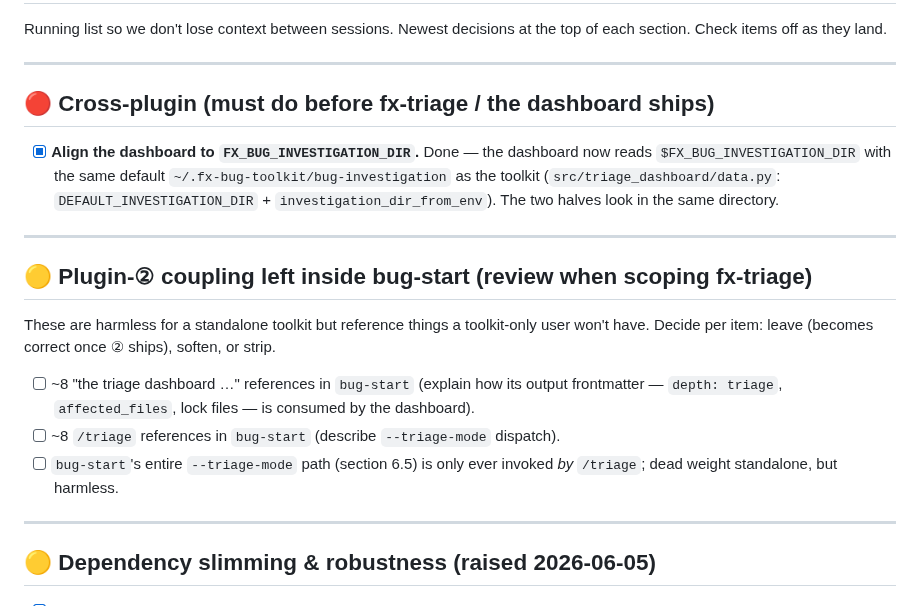
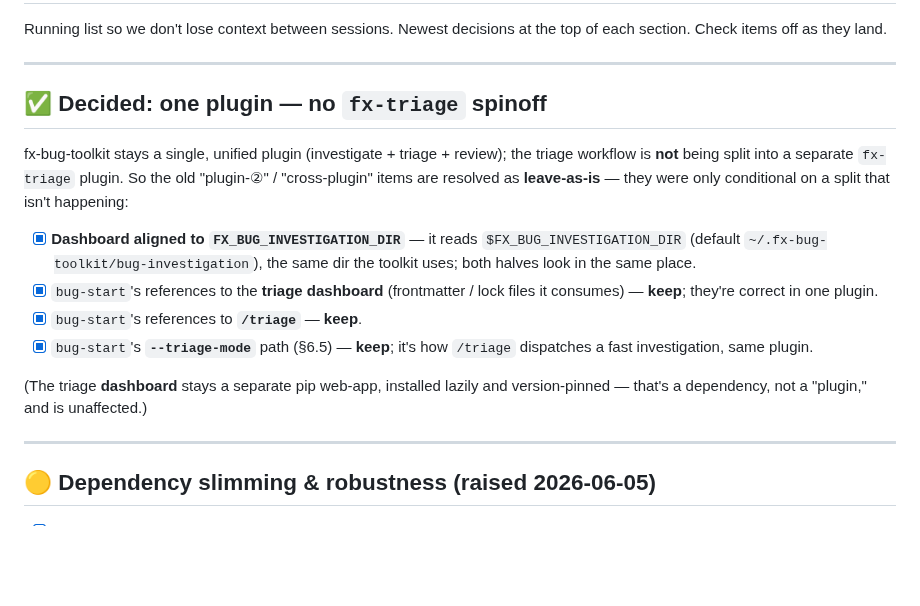
Before and after one commit to alastor0325/fx-bug-toolkit, a Markdown page: docs/TODO.md, the part around the change. GitHub-like rendering; blank space fills up the shorter version.

Commit message:
docs(todo): resolve plugin-split items — fx-bug-toolkit stays one plugin
Decided there's no fx-triage spinoff, so the 'plugin-②/cross-plugin coupling'
items are resolved leave-as-is: bug-start's references to /triage, the triage
dashboard, and its --triage-mode path are correct in a single unified plugin.
Dropped the split-conditional framing. (Dashboard stays a separate pip dependency.)

```diff
--- a/docs/TODO.md
+++ b/docs/TODO.md
@@ -5,28 +5,24 @@ top of each section. Check items off as they land.
 
 ---
 
-## 🔴 Cross-plugin (must do before fx-triage / the dashboard ships)
+## ✅ Decided: one plugin — no `fx-triage` spinoff
 
-- [x] **Align the dashboard to `FX_BUG_INVESTIGATION_DIR`.** Done — the dashboard
-      now reads `$FX_BUG_INVESTIGATION_DIR` with the same default
-      `~/.fx-bug-toolkit/bug-investigation` as the toolkit
-      (`src/triage_dashboard/data.py`: `DEFAULT_INVESTIGATION_DIR` +
-      `investigation_dir_from_env`). The two halves look in the same directory.
+fx-bug-toolkit stays a single, unified plugin (investigate + triage + review);
+the triage workflow is **not** being split into a separate `fx-triage` plugin. So
+the old "plugin-②" / "cross-plugin" items are resolved as **leave-as-is** — they
+were only conditional on a split that isn't happening:
 
----
+- [x] **Dashboard aligned to `FX_BUG_INVESTIGATION_DIR`** — it reads
+      `$FX_BUG_INVESTIGATION_DIR` (default `~/.fx-bug-toolkit/bug-investigation`),
+      the same dir the toolkit uses; both halves look in the same place.
+- [x] `bug-start`'s references to the **triage dashboard** (frontmatter / lock
+      files it consumes) — **keep**; they're correct in one plugin.
+- [x] `bug-start`'s references to **`/triage`** — **keep**.
+- [x] `bug-start`'s **`--triage-mode`** path (§6.5) — **keep**; it's how `/triage`
+      dispatches a fast investigation, same plugin.
 
-## 🟡 Plugin-② coupling left inside bug-start (review when scoping fx-triage)
-
-These are harmless for a standalone toolkit but reference things a toolkit-only
-user won't have. Decide per item: leave (becomes correct once ② ships), soften,
-or strip.
-
-- [ ] ~8 "the triage dashboard …" references in `bug-start` (explain how its
-      output frontmatter — `depth: triage`, `affected_files`, lock files — is
-      consumed by the dashboard).
-- [ ] ~8 `/triage` references in `bug-start` (describe `--triage-mode` dispatch).
-- [ ] `bug-start`'s entire `--triage-mode` path (section 6.5) is only ever
-      invoked *by* `/triage`; dead weight standalone, but harmless.
+(The triage **dashboard** stays a separate pip web-app, installed lazily and
+version-pinned — that's a dependency, not a "plugin," and is unaffected.)
 
 ---
 
```
